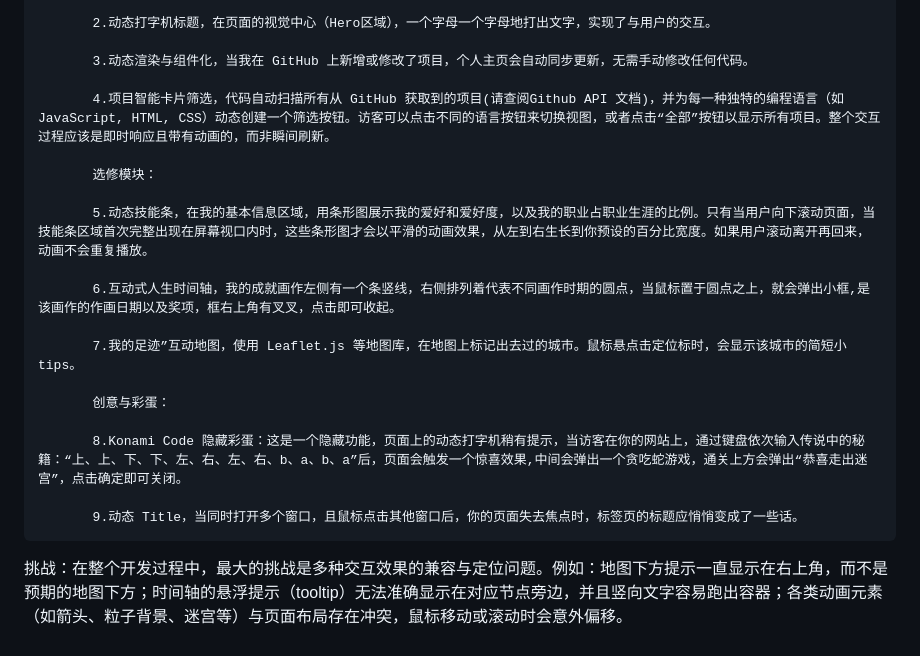
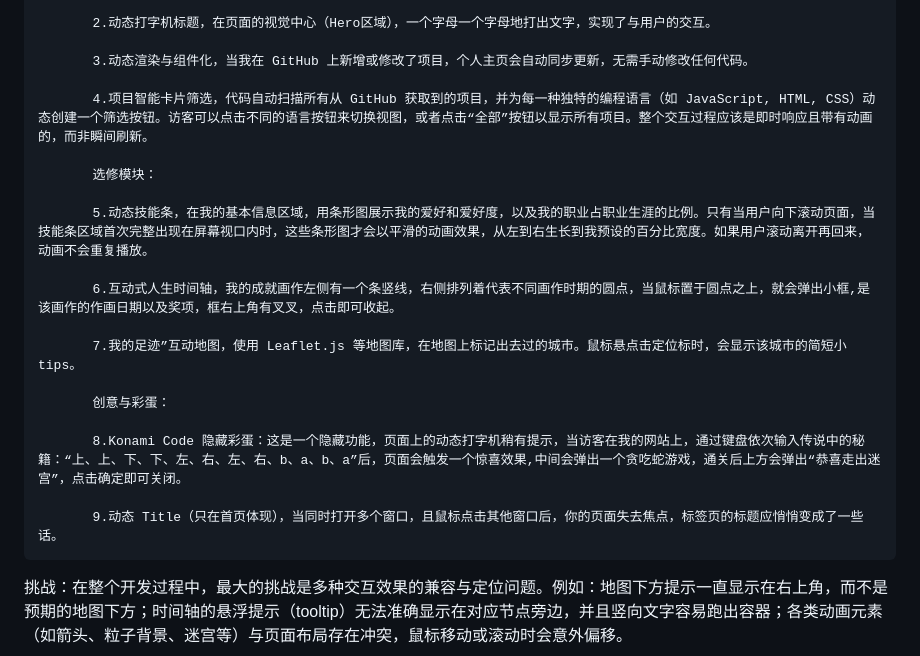
Before and after one commit to 0lin666/0lin666.github.io, a Markdown page: README.md, the part around the change. GitHub-like rendering.

```diff
--- a/README.md
+++ b/README.md
@@ -10,11 +10,11 @@
 
            3.动态渲染与组件化，当我在 GitHub 上新增或修改了项目，个人主页会自动同步更新，无需手动修改任何代码。
 
-           4.项目智能卡片筛选，代码自动扫描所有从 GitHub 获取到的项目(请查阅Github API 文档)，并为每一种独特的编程语言（如 JavaScript, HTML, CSS）动态创建一个筛选按钮。访客可以点击不同的语言按钮来切换视图，或者点击“全部”按钮以显示所有项目。整个交互过程应该是即时响应且带有动画的，而非瞬间刷新。
+           4.项目智能卡片筛选，代码自动扫描所有从 GitHub 获取到的项目，并为每一种独特的编程语言（如 JavaScript, HTML, CSS）动态创建一个筛选按钮。访客可以点击不同的语言按钮来切换视图，或者点击“全部”按钮以显示所有项目。整个交互过程应该是即时响应且带有动画的，而非瞬间刷新。
 
            选修模块：
 
-           5.动态技能条，在我的基本信息区域，用条形图展示我的爱好和爱好度，以及我的职业占职业生涯的比例。只有当用户向下滚动页面，当技能条区域首次完整出现在屏幕视口内时，这些条形图才会以平滑的动画效果，从左到右生长到你预设的百分比宽度。如果用户滚动离开再回来，动画不会重复播放。
+           5.动态技能条，在我的基本信息区域，用条形图展示我的爱好和爱好度，以及我的职业占职业生涯的比例。只有当用户向下滚动页面，当技能条区域首次完整出现在屏幕视口内时，这些条形图才会以平滑的动画效果，从左到右生长到我预设的百分比宽度。如果用户滚动离开再回来，动画不会重复播放。
 
            6.互动式人生时间轴，我的成就画作左侧有一个条竖线，右侧排列着代表不同画作时期的圆点，当鼠标置于圆点之上，就会弹出小框,是该画作的作画日期以及奖项，框右上角有叉叉，点击即可收起。
 
@@ -22,9 +22,9 @@
 
            创意与彩蛋：
 
-           8.Konami Code 隐藏彩蛋：这是一个隐藏功能，页面上的动态打字机稍有提示，当访客在你的网站上，通过键盘依次输入传说中的秘籍：“上、上、下、下、左、右、左、右、b、a、b、a”后，页面会触发一个惊喜效果,中间会弹出一个贪吃蛇游戏，通关上方会弹出“恭喜走出迷宫”，点击确定即可关闭。
+           8.Konami Code 隐藏彩蛋：这是一个隐藏功能，页面上的动态打字机稍有提示，当访客在我的网站上，通过键盘依次输入传说中的秘籍：“上、上、下、下、左、右、左、右、b、a、b、a”后，页面会触发一个惊喜效果,中间会弹出一个贪吃蛇游戏，通关后上方会弹出“恭喜走出迷宫”，点击确定即可关闭。
 
-           9.动态 Title，当同时打开多个窗口，且鼠标点击其他窗口后，你的页面失去焦点时，标签页的标题应悄悄变成了一些话。
+           9.动态 Title（只在首页体现），当同时打开多个窗口，且鼠标点击其他窗口后，你的页面失去焦点，标签页的标题应悄悄变成了一些话。
 挑战：在整个开发过程中，最大的挑战是多种交互效果的兼容与定位问题。例如：地图下方提示一直显示在右上角，而不是预期的地图下方；时间轴的悬浮提示（tooltip）无法准确显示在对应节点旁边，并且竖向文字容易跑出容器；各类动画元素（如箭头、粒子背景、迷宫等）与页面布局存在冲突，鼠标移动或滚动时会意外偏移。
 
 解决：通过调整父容器和子元素的 position，明确哪些元素使用 absolute，哪些用 relative 或 static，保证提示框、时间轴、地图提示等固定在期望位置；对需要跟随鼠标或动画的元素，单独创建容器，确保不会影响其他布局，同时使用 pointer-events: none 避免遮挡点击（最后有点丑还是没用上）；对动态生成的 DOM 元素（如迷宫、时间轴 tooltip），添加唯一 ID 或 class，防止重复创建和事件冲突；逐步调试，先单独实现每个效果，再整合到完整页面，确保各交互模块互不干扰。
```
